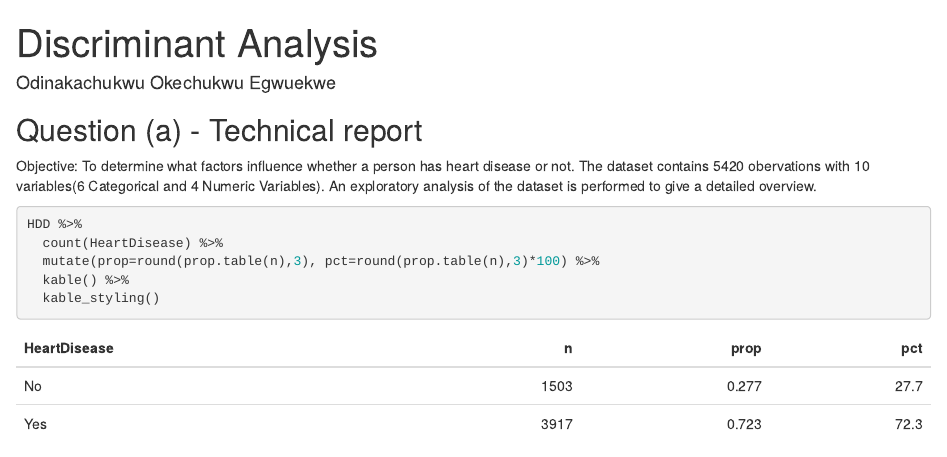
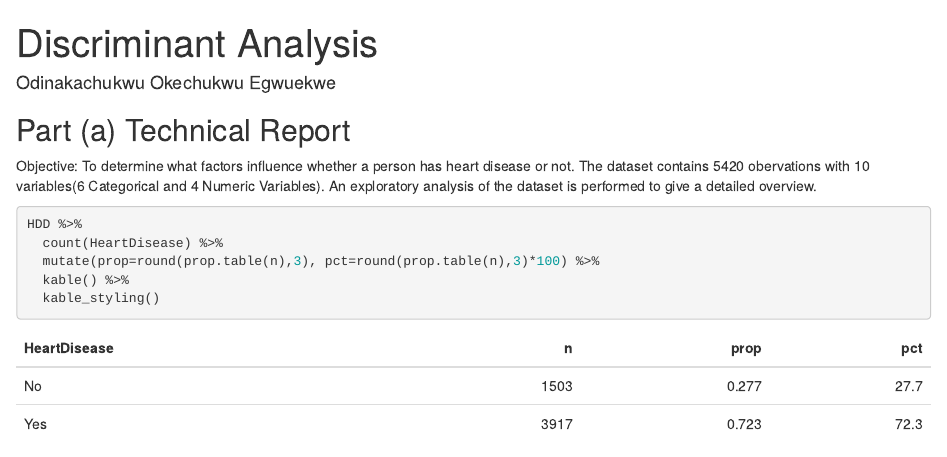
Before and after one commit to odina94/Discriminant-Analysis, an R Markdown document (docs/index.Rmd): the page in a window 1100 px wide, from its top. Rendered offline with R 4.5, knitr and Pandoc, with nearby package versions; some code elsewhere in the file could not run offline.

Commit message:
Minor alterations to output

```diff
--- a/docs/index.Rmd
+++ b/docs/index.Rmd
@@ -22,7 +22,7 @@ require(bartMachine)
 
 
 
-## Question (a) - Technical report
+## Part (a) Technical Report
 
 Objective:
 To determine what factors influence whether a person has heart disease or not. The dataset contains 5420 obervations with 10 variables(6 Categorical and 4 Numeric Variables). An exploratory analysis of the dataset is performed to give a detailed overview.
```
Also changed, not shown: docs/index.Rmd (2 more changed lines), 1 other file.
